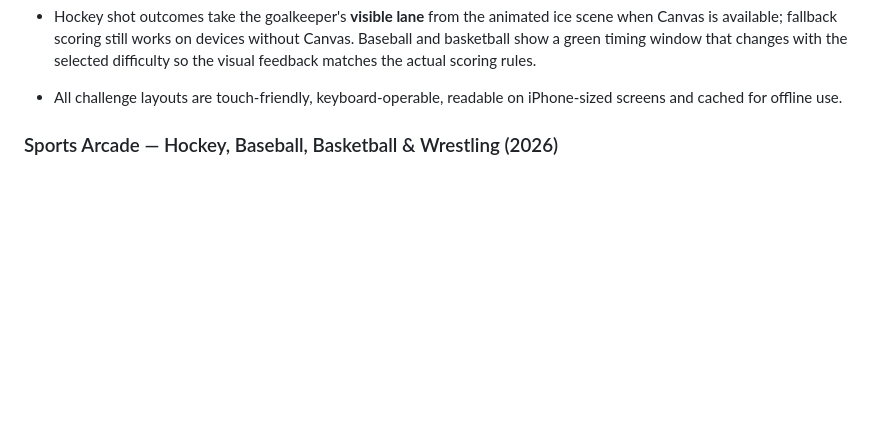
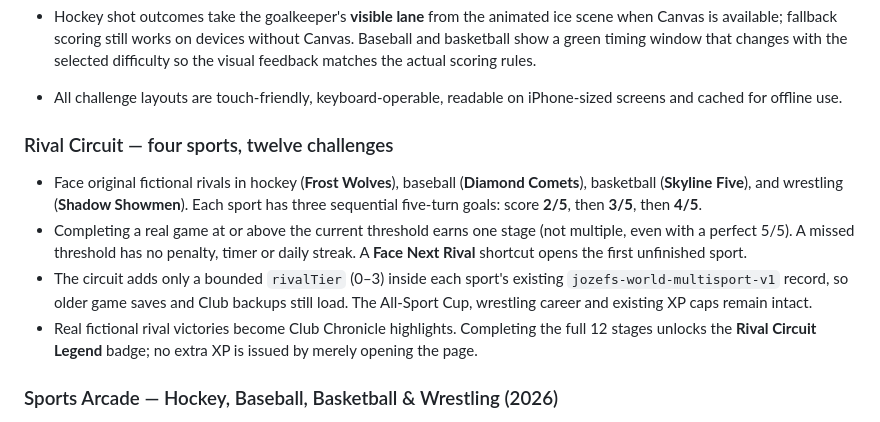
Before and after one commit to harbourviewcompany-create/jozefs-world, a Markdown page: README.md, the part around the change. Drawn GitHub-style; blank space fills up the shorter version.

Commit message:
docs(rivals): explain twelve earned stages, fictional opponents, existing save format and Chronicle

```diff
--- a/README.md
+++ b/README.md
@@ -40,6 +40,12 @@ Jozef FC // After Dark is a private football universe. Play an actual Arena matc
 - All challenge layouts are touch-friendly, keyboard-operable, readable on iPhone-sized screens and cached for offline use.
 
 
+
+### Rival Circuit — four sports, twelve challenges
+- Face original fictional rivals in hockey (**Frost Wolves**), baseball (**Diamond Comets**), basketball (**Skyline Five**), and wrestling (**Shadow Showmen**). Each sport has three sequential five-turn goals: score **2/5**, then **3/5**, then **4/5**.
+- Completing a real game at or above the current threshold earns one stage (not multiple, even with a perfect 5/5). A missed threshold has no penalty, timer or daily streak. A **Face Next Rival** shortcut opens the first unfinished sport.
+- The circuit adds only a bounded `rivalTier` (0–3) inside each sport's existing `jozefs-world-multisport-v1` record, so older game saves and Club backups still load. The All-Sport Cup, wrestling career and existing XP caps remain intact.
+- Real fictional rival victories become Club Chronicle highlights. Completing the full 12 stages unlocks the **Rival Circuit Legend** badge; no extra XP is issued by merely opening the page.
 
 ### Sports Arcade — Hockey, Baseball, Basketball & Wrestling (2026)
 - Four original, five-turn minigames live in the **Sports Arcade** section. Hockey: choose a goal corner. Baseball: time a swing. Basketball: release in the timing zone. Wrestling Showdown: make stage/crowd choices and answer two family-friendly WWE superstar questions.
```
